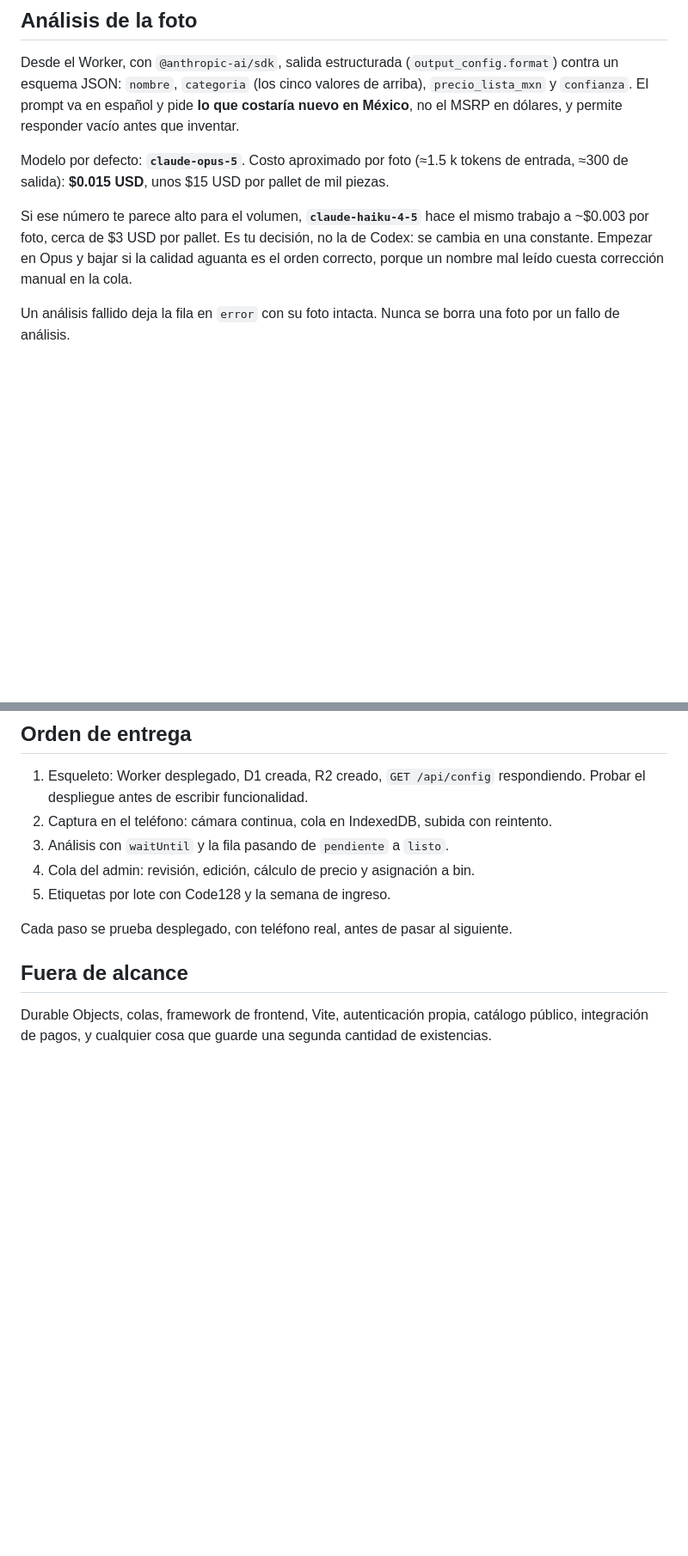
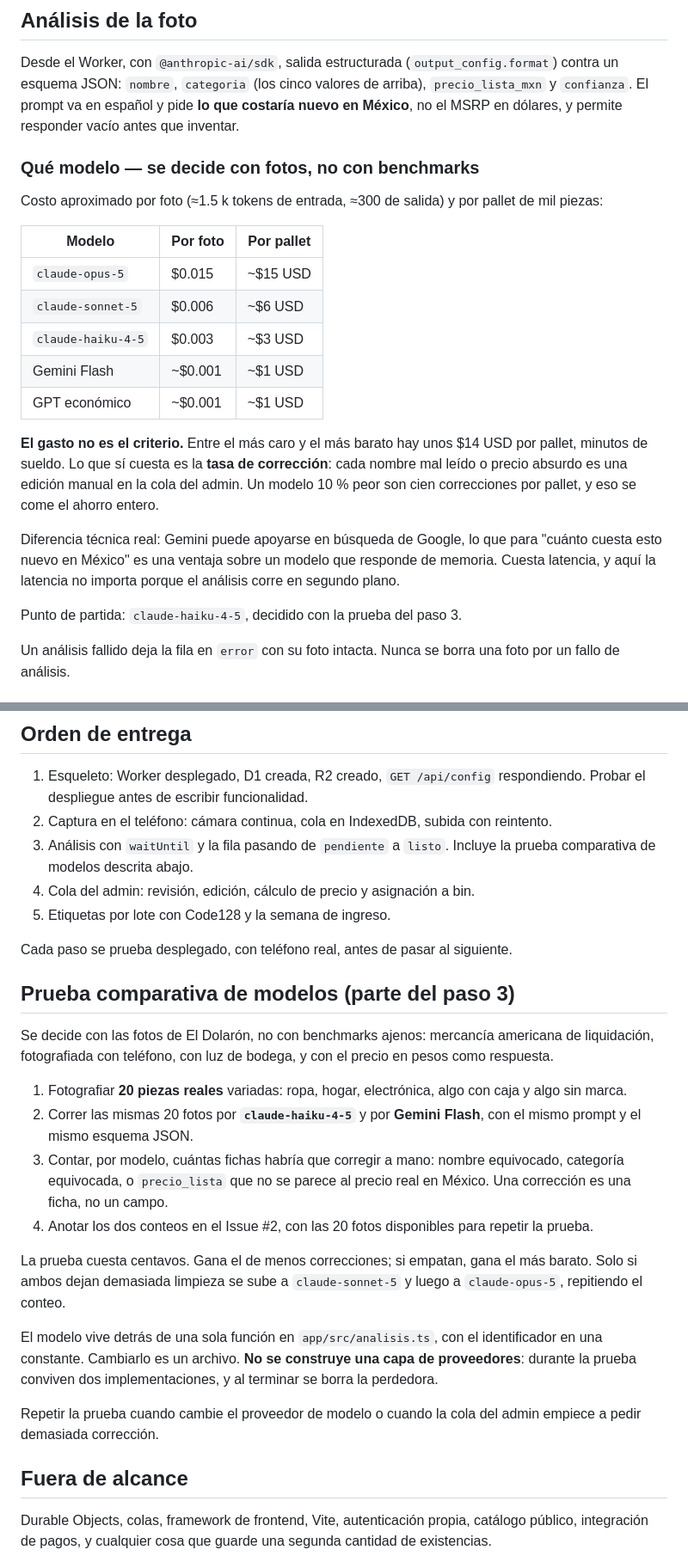
Before and after one commit to iskaar/El-Dolaron-Social-Kit, a Markdown page: docs/ARQUITECTURA-ESCANER.md, 2 parts joined by grey strips. Shown at 86% size. GitHub-like rendering; blank space fills up the shorter version.

Commit message:
docs: decide the scan model with a 20-photo bake-off
Costo por foto de cada opcion y la razon por la que no es el criterio:
la tasa de correccion en la cola del admin cuesta mas que la diferencia
de precio. El paso 3 corre 20 fotos reales por Haiku 4.5 y Gemini Flash
y gana el de menos correcciones.

Co-Authored-By: Claude Opus 5 (1M context) <noreply@anthropic.com>
Claude-Session: https://claude.ai/code/session_017Y1DH6mNqJsGvXrWXE8HbV

```diff
--- a/docs/ARQUITECTURA-ESCANER.md
+++ b/docs/ARQUITECTURA-ESCANER.md
@@ -102,9 +102,23 @@ Una foto por producto en `fotos/<id>.jpg`, ya reducida a 1024 px por el teléfon
 
 Desde el Worker, con `@anthropic-ai/sdk`, salida estructurada (`output_config.format`) contra un esquema JSON: `nombre`, `categoria` (los cinco valores de arriba), `precio_lista_mxn` y `confianza`. El prompt va en español y pide **lo que costaría nuevo en México**, no el MSRP en dólares, y permite responder vacío antes que inventar.
 
-Modelo por defecto: **`claude-opus-5`**. Costo aproximado por foto (≈1.5 k tokens de entrada, ≈300 de salida): **$0.015 USD**, unos $15 USD por pallet de mil piezas.
+### Qué modelo — se decide con fotos, no con benchmarks
 
-Si ese número te parece alto para el volumen, **`claude-haiku-4-5`** hace el mismo trabajo a ~$0.003 por foto, cerca de $3 USD por pallet. Es tu decisión, no la de Codex: se cambia en una constante. Empezar en Opus y bajar si la calidad aguanta es el orden correcto, porque un nombre mal leído cuesta corrección manual en la cola.
+Costo aproximado por foto (≈1.5 k tokens de entrada, ≈300 de salida) y por pallet de mil piezas:
+
+| Modelo | Por foto | Por pallet |
+| --- | --- | --- |
+| `claude-opus-5` | $0.015 | ~$15 USD |
+| `claude-sonnet-5` | $0.006 | ~$6 USD |
+| `claude-haiku-4-5` | $0.003 | ~$3 USD |
+| Gemini Flash | ~$0.001 | ~$1 USD |
+| GPT económico | ~$0.001 | ~$1 USD |
+
+**El gasto no es el criterio.** Entre el más caro y el más barato hay unos $14 USD por pallet, minutos de sueldo. Lo que sí cuesta es la **tasa de corrección**: cada nombre mal leído o precio absurdo es una edición manual en la cola del admin. Un modelo 10 % peor son cien correcciones por pallet, y eso se come el ahorro entero.
+
+Diferencia técnica real: Gemini puede apoyarse en búsqueda de Google, lo que para "cuánto cuesta esto nuevo en México" es una ventaja sobre un modelo que responde de memoria. Cuesta latencia, y aquí la latencia no importa porque el análisis corre en segundo plano.
+
+Punto de partida: `claude-haiku-4-5`, decidido con la prueba del paso 3.
 
 Un análisis fallido deja la fila en `error` con su foto intacta. Nunca se borra una foto por un fallo de análisis.
 
@@ -126,12 +140,27 @@ Un análisis fallido deja la fila en `error` con su foto intacta. Nunca se borra
 
 1. Esqueleto: Worker desplegado, D1 creada, R2 creado, `GET /api/config` respondiendo. Probar el despliegue antes de escribir funcionalidad.
 2. Captura en el teléfono: cámara continua, cola en IndexedDB, subida con reintento.
-3. Análisis con `waitUntil` y la fila pasando de `pendiente` a `listo`.
+3. Análisis con `waitUntil` y la fila pasando de `pendiente` a `listo`. Incluye la prueba comparativa de modelos descrita abajo.
 4. Cola del admin: revisión, edición, cálculo de precio y asignación a bin.
 5. Etiquetas por lote con Code128 y la semana de ingreso.
 
 Cada paso se prueba desplegado, con teléfono real, antes de pasar al siguiente.
 
+## Prueba comparativa de modelos (parte del paso 3)
+
+Se decide con las fotos de El Dolarón, no con benchmarks ajenos: mercancía americana de liquidación, fotografiada con teléfono, con luz de bodega, y con el precio en pesos como respuesta.
+
+1. Fotografiar **20 piezas reales** variadas: ropa, hogar, electrónica, algo con caja y algo sin marca.
+2. Correr las mismas 20 fotos por **`claude-haiku-4-5`** y por **Gemini Flash**, con el mismo prompt y el mismo esquema JSON.
+3. Contar, por modelo, cuántas fichas habría que corregir a mano: nombre equivocado, categoría equivocada, o `precio_lista` que no se parece al precio real en México. Una corrección es una ficha, no un campo.
+4. Anotar los dos conteos en el Issue #2, con las 20 fotos disponibles para repetir la prueba.
+
+La prueba cuesta centavos. Gana el de menos correcciones; si empatan, gana el más barato. Solo si ambos dejan demasiada limpieza se sube a `claude-sonnet-5` y luego a `claude-opus-5`, repitiendo el conteo.
+
+El modelo vive detrás de una sola función en `app/src/analisis.ts`, con el identificador en una constante. Cambiarlo es un archivo. **No se construye una capa de proveedores**: durante la prueba conviven dos implementaciones, y al terminar se borra la perdedora.
+
+Repetir la prueba cuando cambie el proveedor de modelo o cuando la cola del admin empiece a pedir demasiada corrección.
+
 ## Fuera de alcance
 
 Durable Objects, colas, framework de frontend, Vite, autenticación propia, catálogo público, integración de pagos, y cualquier cosa que guarde una segunda cantidad de existencias.
```
